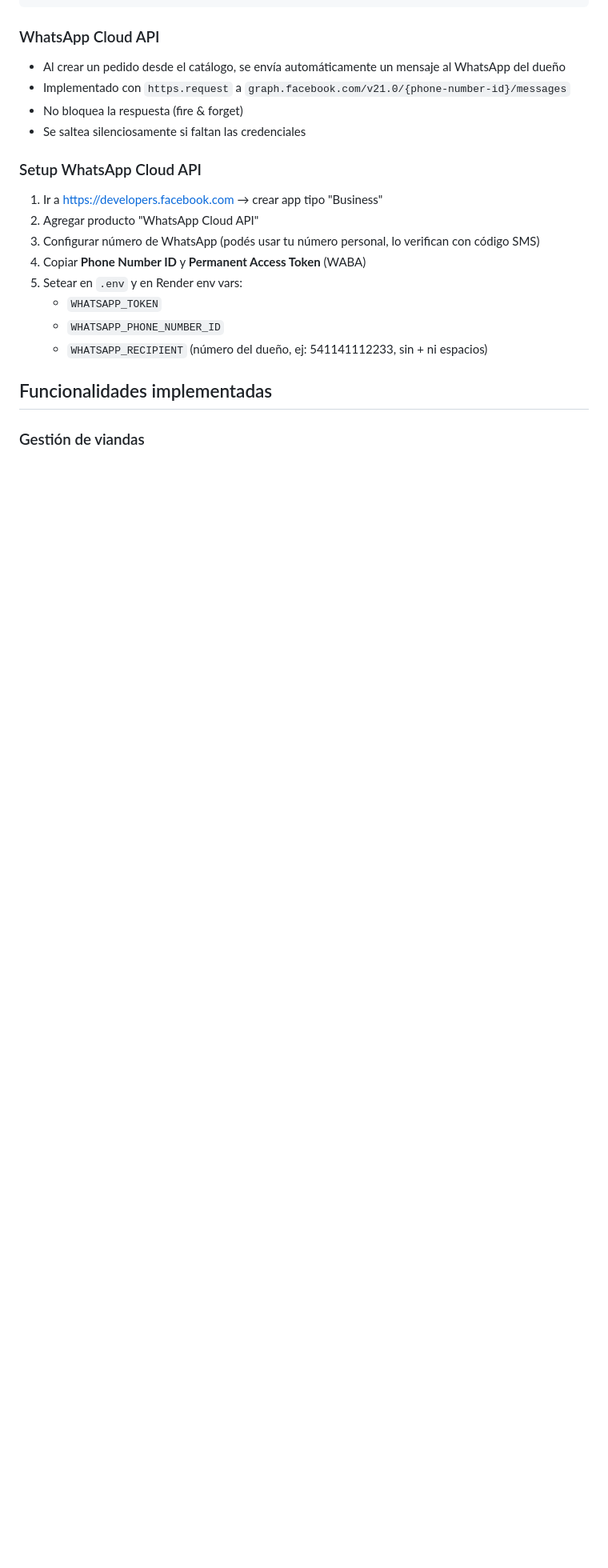
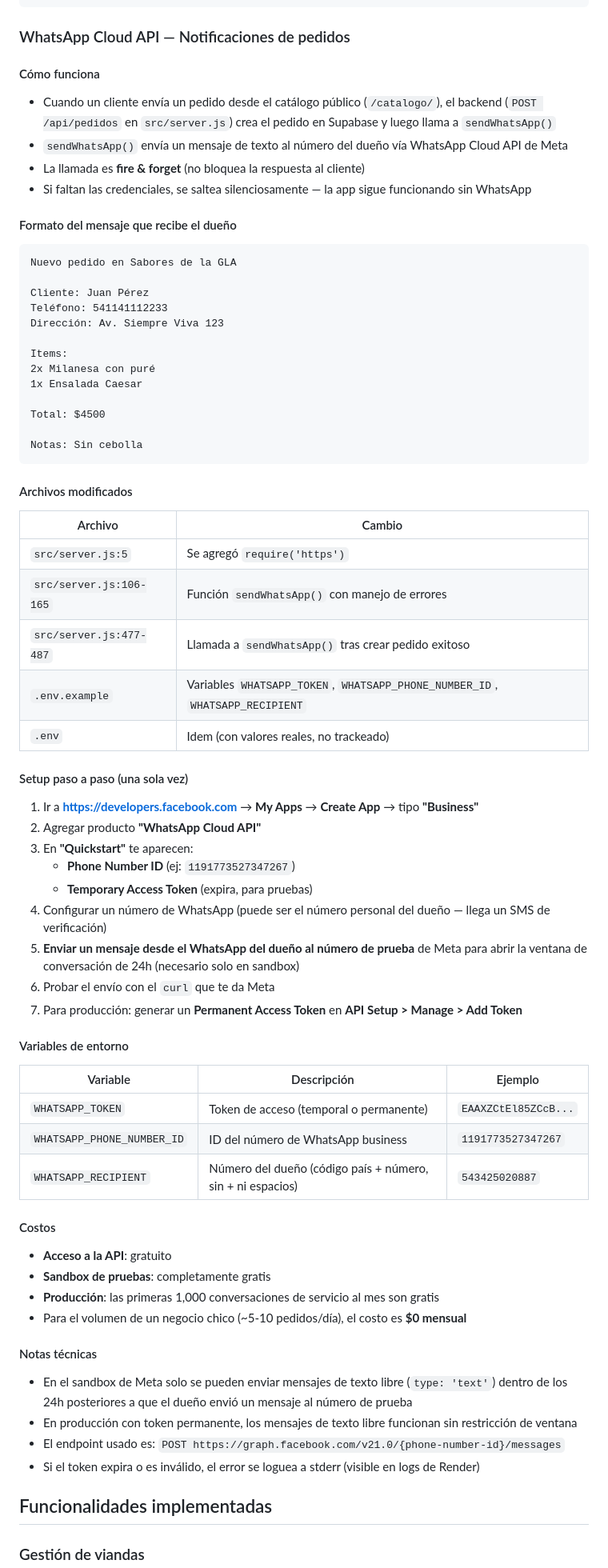
Before and after one commit to samherdt-gh/viandas-gla, a Markdown page: AGENTS.md, the part around the change. Shown at 80% size. Drawn GitHub-style; blank space fills up the shorter version.

Commit message:
docs: documentacion completa de WhatsApp Cloud API

````diff
--- a/AGENTS.md
+++ b/AGENTS.md
@@ -44,21 +44,70 @@ Viandas - Gla/
         └── app.js          # frontend catálogo (carrito, categorías, checkout)
 ```
 
-### WhatsApp Cloud API
-- Al crear un pedido desde el catálogo, se envía automáticamente un mensaje al WhatsApp del dueño
-- Implementado con `https.request` a `graph.facebook.com/v21.0/{phone-number-id}/messages`
-- No bloquea la respuesta (fire & forget)
-- Se saltea silenciosamente si faltan las credenciales
+### WhatsApp Cloud API — Notificaciones de pedidos
 
-### Setup WhatsApp Cloud API
-1. Ir a https://developers.facebook.com → crear app tipo "Business"
-2. Agregar producto "WhatsApp Cloud API"
-3. Configurar número de WhatsApp (podés usar tu número personal, lo verifican con código SMS)
-4. Copiar **Phone Number ID** y **Permanent Access Token** (WABA)
-5. Setear en `.env` y en Render env vars:
-   - `WHATSAPP_TOKEN`
-   - `WHATSAPP_PHONE_NUMBER_ID`
-   - `WHATSAPP_RECIPIENT` (número del dueño, ej: 541141112233, sin + ni espacios)
+#### Cómo funciona
+- Cuando un cliente envía un pedido desde el catálogo público (`/catalogo/`), el backend (`POST /api/pedidos` en `src/server.js`) crea el pedido en Supabase y luego llama a `sendWhatsApp()`
+- `sendWhatsApp()` envía un mensaje de texto al número del dueño vía WhatsApp Cloud API de Meta
+- La llamada es **fire & forget** (no bloquea la respuesta al cliente)
+- Si faltan las credenciales, se saltea silenciosamente — la app sigue funcionando sin WhatsApp
+
+#### Formato del mensaje que recibe el dueño
+```
+Nuevo pedido en Sabores de la GLA
+
+Cliente: Juan Pérez
+Teléfono: 541141112233
+Dirección: Av. Siempre Viva 123
+
+Items:
+2x Milanesa con puré
+1x Ensalada Caesar
+
+Total: $4500
+
+Notas: Sin cebolla
+```
+
+#### Archivos modificados
+| Archivo | Cambio |
+|---------|--------|
+| `src/server.js:5` | Se agregó `require('https')` |
+| `src/server.js:106-165` | Función `sendWhatsApp()` con manejo de errores |
+| `src/server.js:477-487` | Llamada a `sendWhatsApp()` tras crear pedido exitoso |
+| `.env.example` | Variables `WHATSAPP_TOKEN`, `WHATSAPP_PHONE_NUMBER_ID`, `WHATSAPP_RECIPIENT` |
+| `.env` | Idem (con valores reales, no trackeado) |
+
+#### Setup paso a paso (una sola vez)
+
+1. Ir a **https://developers.facebook.com** → **My Apps** → **Create App** → tipo **"Business"**
+2. Agregar producto **"WhatsApp Cloud API"**
+3. En **"Quickstart"** te aparecen:
+   - **Phone Number ID** (ej: `1191773527347267`)
+   - **Temporary Access Token** (expira, para pruebas)
+4. Configurar un número de WhatsApp (puede ser el número personal del dueño — llega un SMS de verificación)
+5. **Enviar un mensaje desde el WhatsApp del dueño al número de prueba** de Meta para abrir la ventana de conversación de 24h (necesario solo en sandbox)
+6. Probar el envío con el `curl` que te da Meta
+7. Para producción: generar un **Permanent Access Token** en **API Setup > Manage > Add Token**
+
+#### Variables de entorno
+| Variable | Descripción | Ejemplo |
+|----------|-------------|---------|
+| `WHATSAPP_TOKEN` | Token de acceso (temporal o permanente) | `EAAXZCtEl85ZCcB...` |
+| `WHATSAPP_PHONE_NUMBER_ID` | ID del número de WhatsApp business | `1191773527347267` |
+| `WHATSAPP_RECIPIENT` | Número del dueño (código país + número, sin + ni espacios) | `543425020887` |
+
+#### Costos
+- **Acceso a la API**: gratuito
+- **Sandbox de pruebas**: completamente gratis
+- **Producción**: las primeras 1,000 conversaciones de servicio al mes son gratis
+- Para el volumen de un negocio chico (~5-10 pedidos/día), el costo es **$0 mensual**
+
+#### Notas técnicas
+- En el sandbox de Meta solo se pueden enviar mensajes de texto libre (`type: 'text'`) dentro de los 24h posteriores a que el dueño envió un mensaje al número de prueba
+- En producción con token permanente, los mensajes de texto libre funcionan sin restricción de ventana
+- El endpoint usado es: `POST https://graph.facebook.com/v21.0/{phone-number-id}/messages`
+- Si el token expira o es inválido, el error se loguea a stderr (visible en logs de Render)
 
 ## Funcionalidades implementadas
 
````
